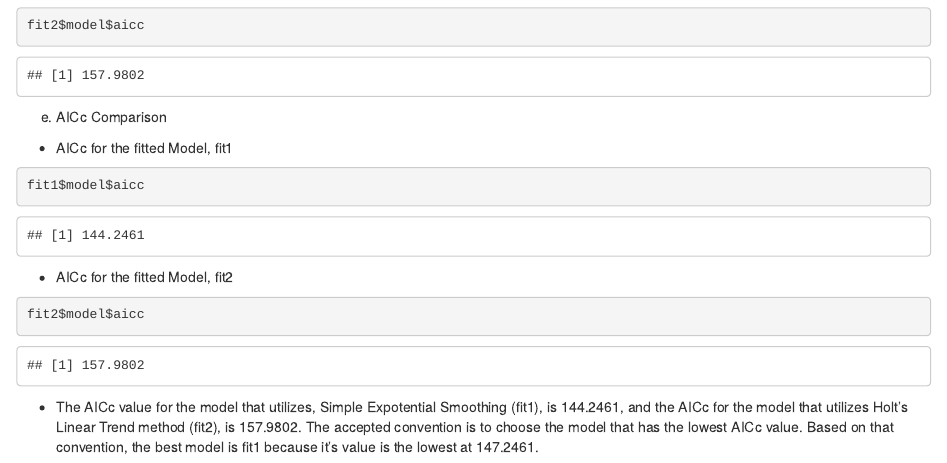
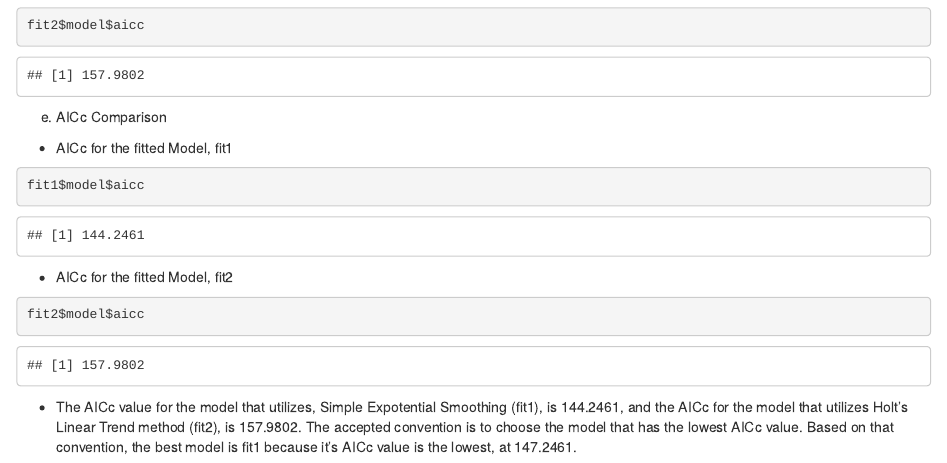
Before and after one commit to rhart211/DS6306_HW, an R Markdown document (HW12/HartRichard_DS6306_HW12.Rmd): the page in a window 1100 px wide, from 4280 px down. The pictures show the output file HW12/HartRichard_DS6306_HW12.html that the author committed with the source, opened offline.

Commit message:
One more update to part 2.

````diff
--- a/HW12/HartRichard_DS6306_HW12.Rmd
+++ b/HW12/HartRichard_DS6306_HW12.Rmd
@@ -99,4 +99,4 @@ fit1$model$aicc
 fit2$model$aicc
 ```
 
- * The AICc value for the model that utilizes, Simple Expotential Smoothing (fit1), is 144.2461, and the AICc for the model that utilizes Holt's Linear Trend method (fit2), is 157.9802. The accepted convention is to choose the model that has the lowest AICc value. Based on that convention, the best model is fit1 because it's value is the lowest at 147.2461.
+ * The AICc value for the model that utilizes, Simple Expotential Smoothing (fit1), is 144.2461, and the AICc for the model that utilizes Holt's Linear Trend method (fit2), is 157.9802. The accepted convention is to choose the model that has the lowest AICc value. Based on that convention, the best model is fit1 because it's AICc value is the lowest, at 147.2461.
````
Also changed, not shown: HW12/HartRichard_DS6306_HW12.html, HW12/HartRichard_DS6306_HW12.md.
